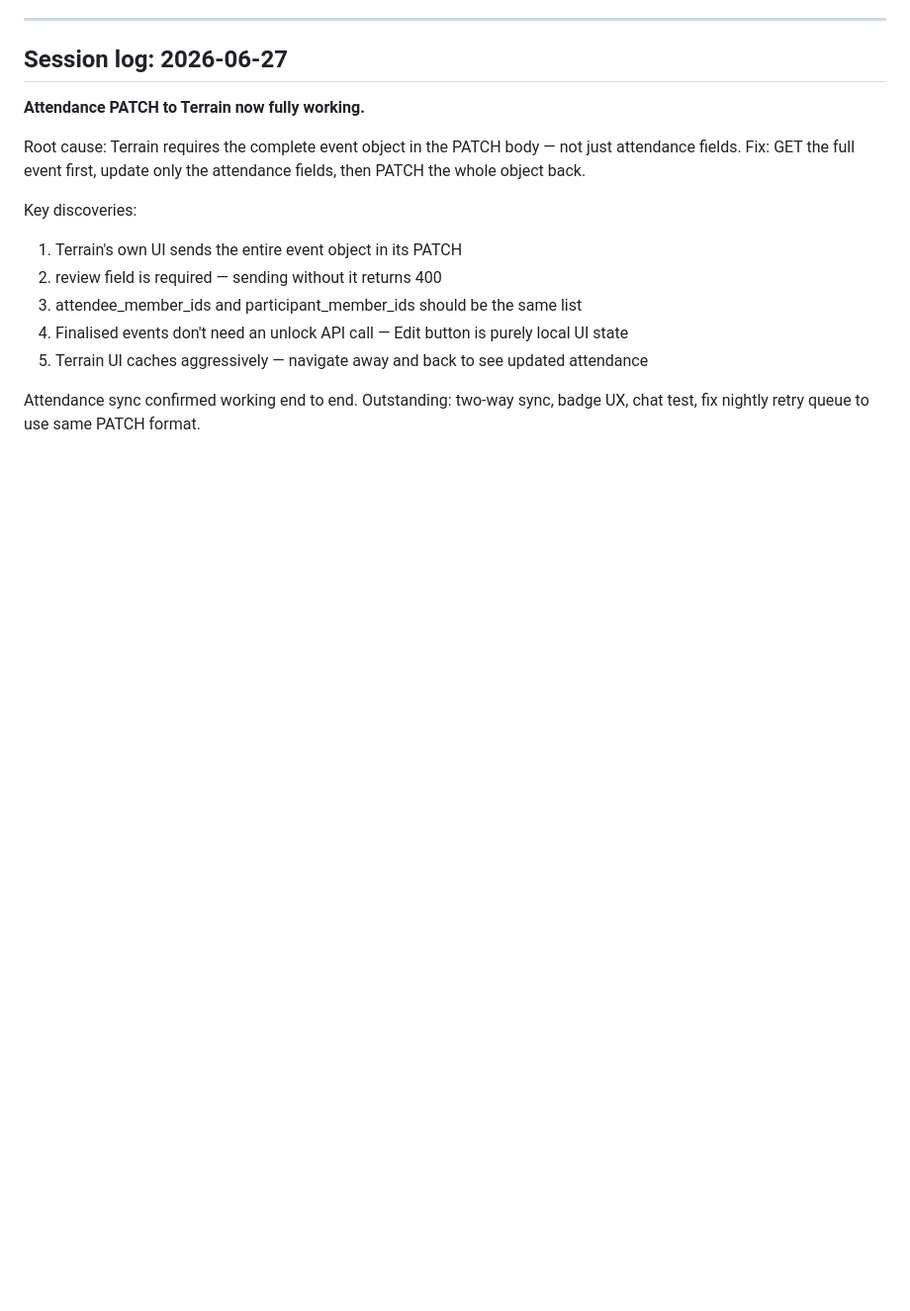
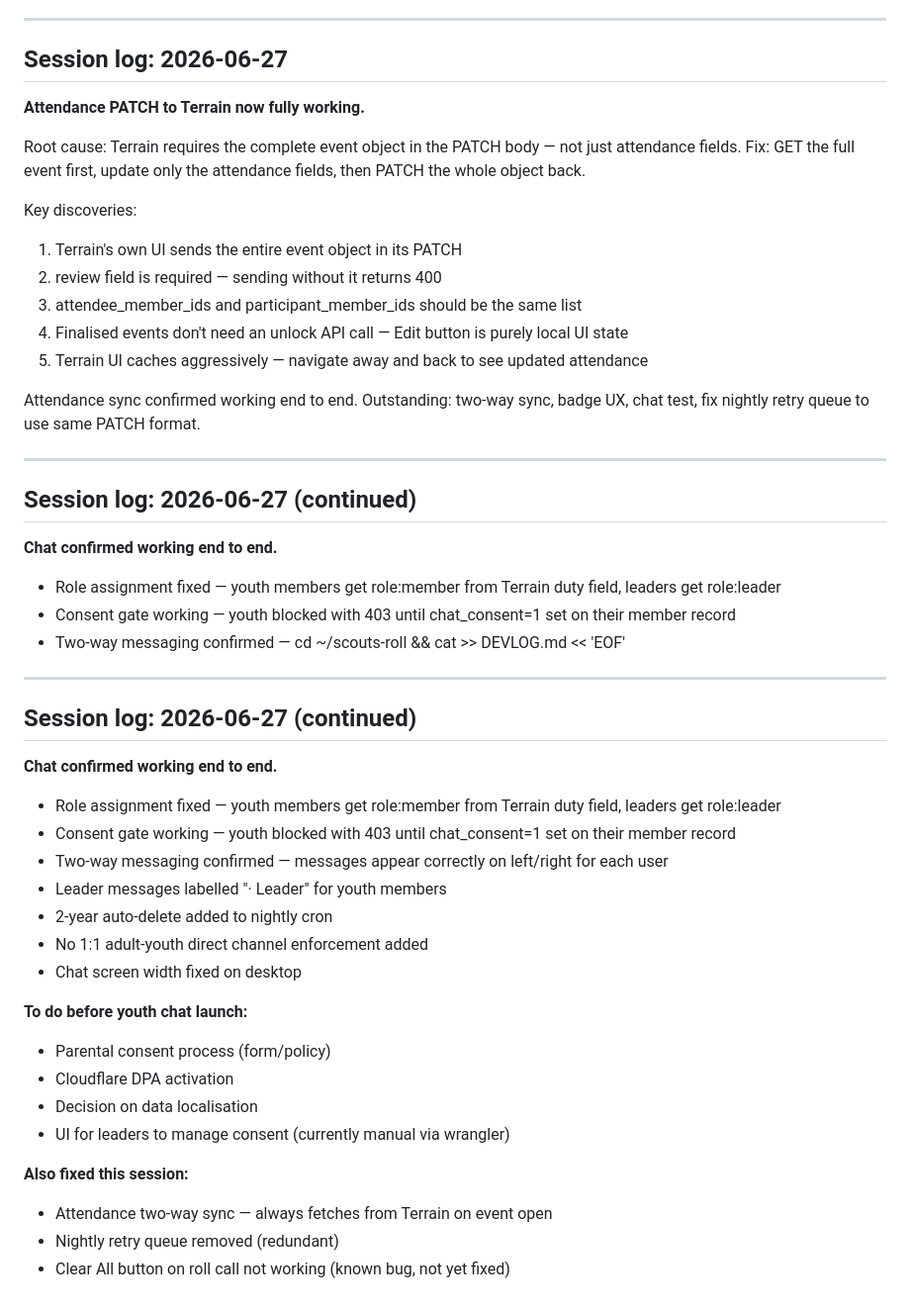
Before and after one commit to deon-rgb/scouts-roll, a Markdown page: DEVLOG.md, the part around the change. Shown at 99% size. GitHub-like rendering; blank space fills up the shorter version.

Commit message:
Update DEVLOG: chat working end to end 2026-06-27

```diff
--- a/DEVLOG.md
+++ b/DEVLOG.md
@@ -379,3 +379,40 @@ Key discoveries:
 5. Terrain UI caches aggressively — navigate away and back to see updated attendance
 
 Attendance sync confirmed working end to end. Outstanding: two-way sync, badge UX, chat test, fix nightly retry queue to use same PATCH format.
+
+
+---
+
+## Session log: 2026-06-27 (continued)
+
+**Chat confirmed working end to end.**
+
+- Role assignment fixed — youth members get role:member from Terrain duty field, leaders get role:leader
+- Consent gate working — youth blocked with 403 until chat_consent=1 set on their member record
+- Two-way messaging confirmed —
+cd ~/scouts-roll && cat >> DEVLOG.md << 'EOF'
+
+---
+
+## Session log: 2026-06-27 (continued)
+
+**Chat confirmed working end to end.**
+
+- Role assignment fixed — youth members get role:member from Terrain duty field, leaders get role:leader
+- Consent gate working — youth blocked with 403 until chat_consent=1 set on their member record
+- Two-way messaging confirmed — messages appear correctly on left/right for each user
+- Leader messages labelled "· Leader" for youth members
+- 2-year auto-delete added to nightly cron
+- No 1:1 adult-youth direct channel enforcement added
+- Chat screen width fixed on desktop
+
+**To do before youth chat launch:**
+- Parental consent process (form/policy)
+- Cloudflare DPA activation
+- Decision on data localisation
+- UI for leaders to manage consent (currently manual via wrangler)
+
+**Also fixed this session:**
+- Attendance two-way sync — always fetches from Terrain on event open
+- Nightly retry queue removed (redundant)
+- Clear All button on roll call not working (known bug, not yet fixed)
```
